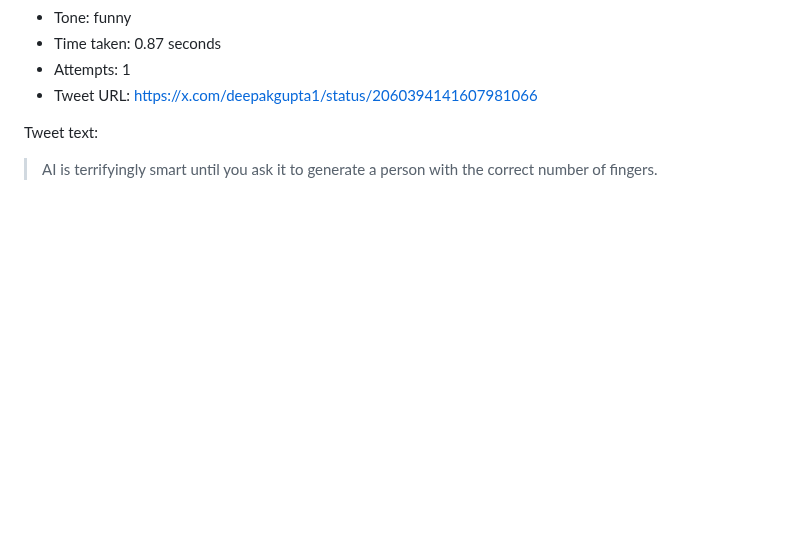
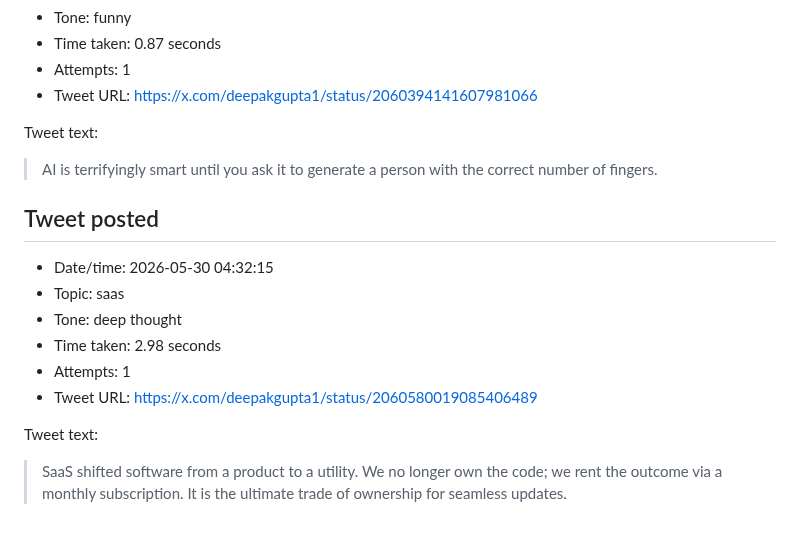
Before and after one commit to deepakkg/newspaper-foundry-bot, a Markdown page: tweet-history.md, the part around the change. Rendered like a GitHub page; blank space fills up the shorter version.

Commit message:
Update tweet history

```diff
--- a/tweet-history.md
+++ b/tweet-history.md
@@ -579,3 +579,16 @@ Tweet text:
 Tweet text:
 
 > AI is terrifyingly smart until you ask it to generate a person with the correct number of fingers.
+
+## Tweet posted
+
+- Date/time: 2026-05-30 04:32:15
+- Topic: saas
+- Tone: deep thought
+- Time taken: 2.98 seconds
+- Attempts: 1
+- Tweet URL: https://x.com/deepakgupta1/status/2060580019085406489
+
+Tweet text:
+
+> SaaS shifted software from a product to a utility. We no longer own the code; we rent the outcome via a monthly subscription. It is the ultimate trade of ownership for seamless updates.
```
